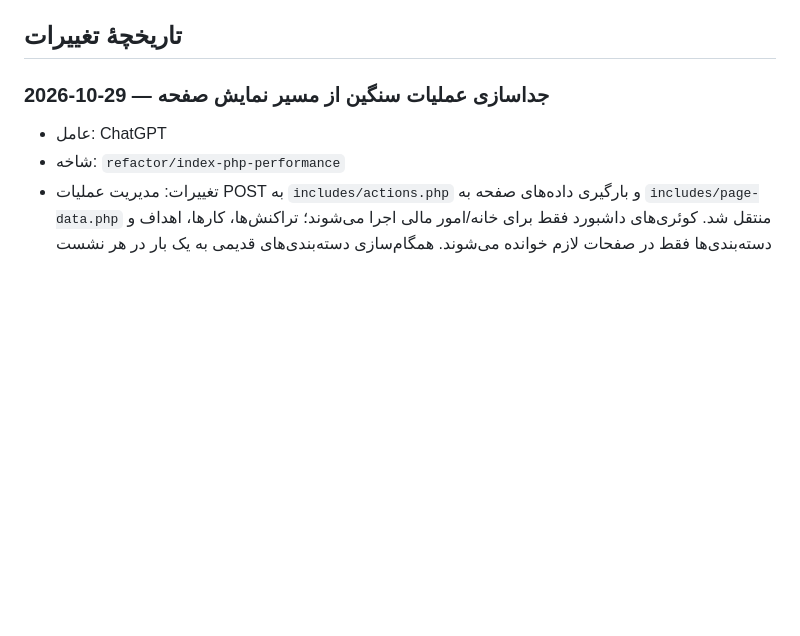
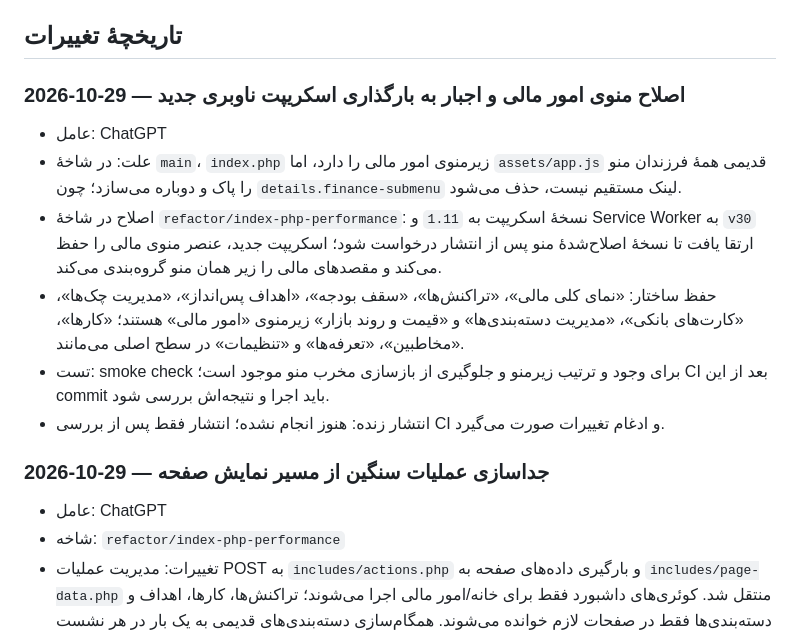
Before and after one commit to shoeibnajjari-bit/sho-os, a Markdown page: docs/DEVELOPMENT_LOG.md, the part around the change. GitHub-like rendering; blank space fills up the shorter version.

Commit message:
docs: record finance navigation root cause and fix

```diff
--- a/docs/DEVELOPMENT_LOG.md
+++ b/docs/DEVELOPMENT_LOG.md
@@ -30,6 +30,16 @@
 - منبع وضعیت نهایی کد، commitهای مخزن و نتیجهٔ CI است؛ موفقیت Actions به‌تنهایی اثبات قرارگیری فایل در ریشهٔ واقعی سایت نیست.
 
 ## تاریخچهٔ تغییرات
+
+### 2026-10-29 — اصلاح منوی امور مالی و اجبار به بارگذاری اسکریپت ناوبری جدید
+- عامل: ChatGPT
+- علت: در شاخهٔ `main`، `index.php` زیرمنوی امور مالی را دارد، اما `assets/app.js` قدیمی همهٔ فرزندان منو را پاک و دوباره می‌سازد؛ چون `details.finance-submenu` لینک مستقیم نیست، حذف می‌شود.
+- اصلاح در شاخهٔ `refactor/index-php-performance`: نسخهٔ اسکریپت به `1.11` و Service Worker به `v30` ارتقا یافت تا نسخهٔ اصلاح‌شدهٔ منو پس از انتشار درخواست شود؛ اسکریپت جدید، عنصر منوی مالی را حفظ می‌کند و مقصدهای مالی را زیر همان منو گروه‌بندی می‌کند.
+- حفظ ساختار: «نمای کلی مالی»، «تراکنش‌ها»، «سقف بودجه»، «اهداف پس‌انداز»، «مدیریت چک‌ها»، «کارت‌های بانکی»، «مدیریت دسته‌بندی‌ها» و «قیمت و روند بازار» زیرمنوی «امور مالی» هستند؛ «کارها»، «مخاطبین»، «تعرفه‌ها» و «تنظیمات» در سطح اصلی می‌مانند.
+- تست: smoke check برای وجود و ترتیب زیرمنو و جلوگیری از بازسازی مخرب منو موجود است؛ CI بعد از این commit باید اجرا و نتیجه‌اش بررسی شود.
+- انتشار زنده: هنوز انجام نشده؛ انتشار فقط پس از بررسی CI و ادغام تغییرات صورت می‌گیرد.
+
+
 
 ### 2026-10-29 — جداسازی عملیات سنگین از مسیر نمایش صفحه
 - عامل: ChatGPT
```
